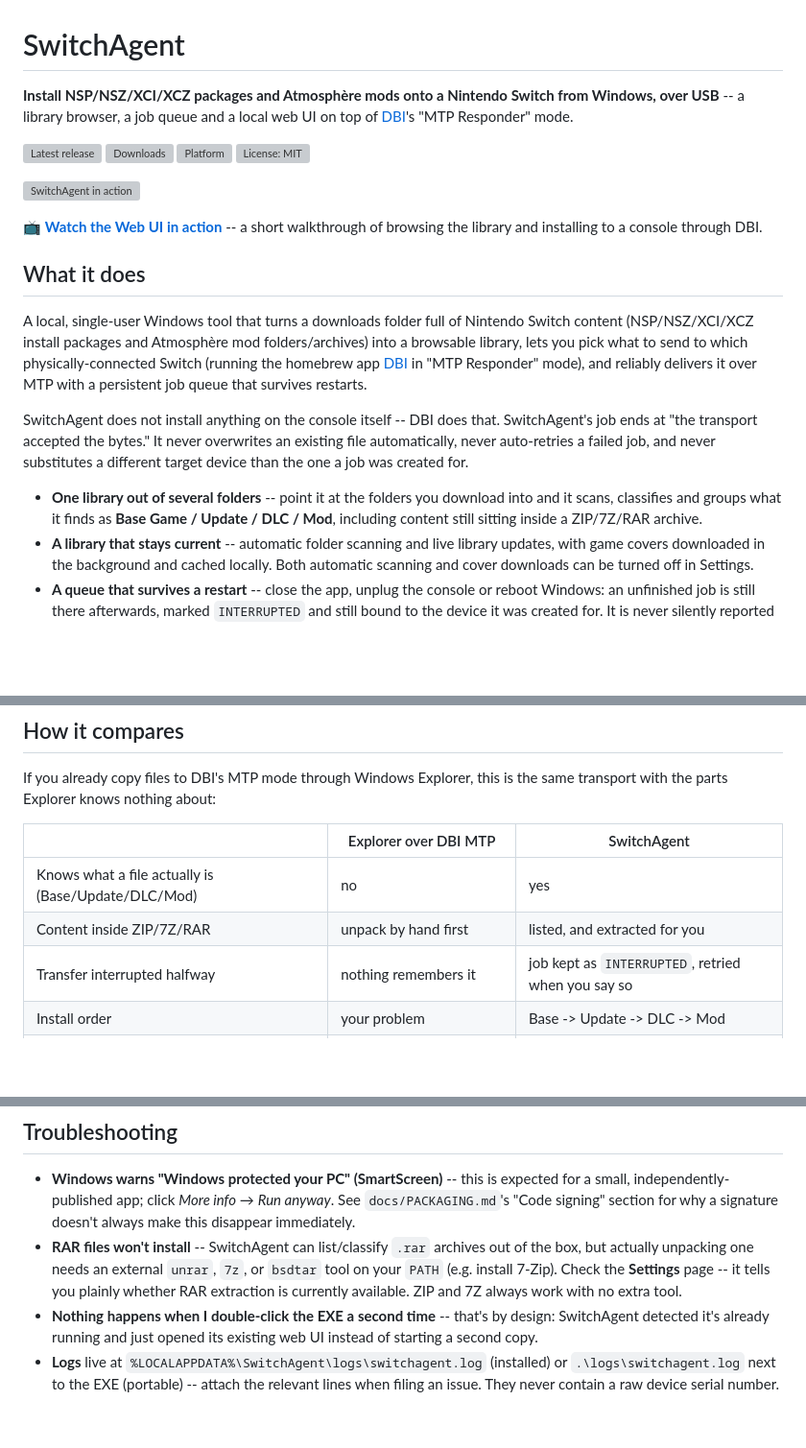
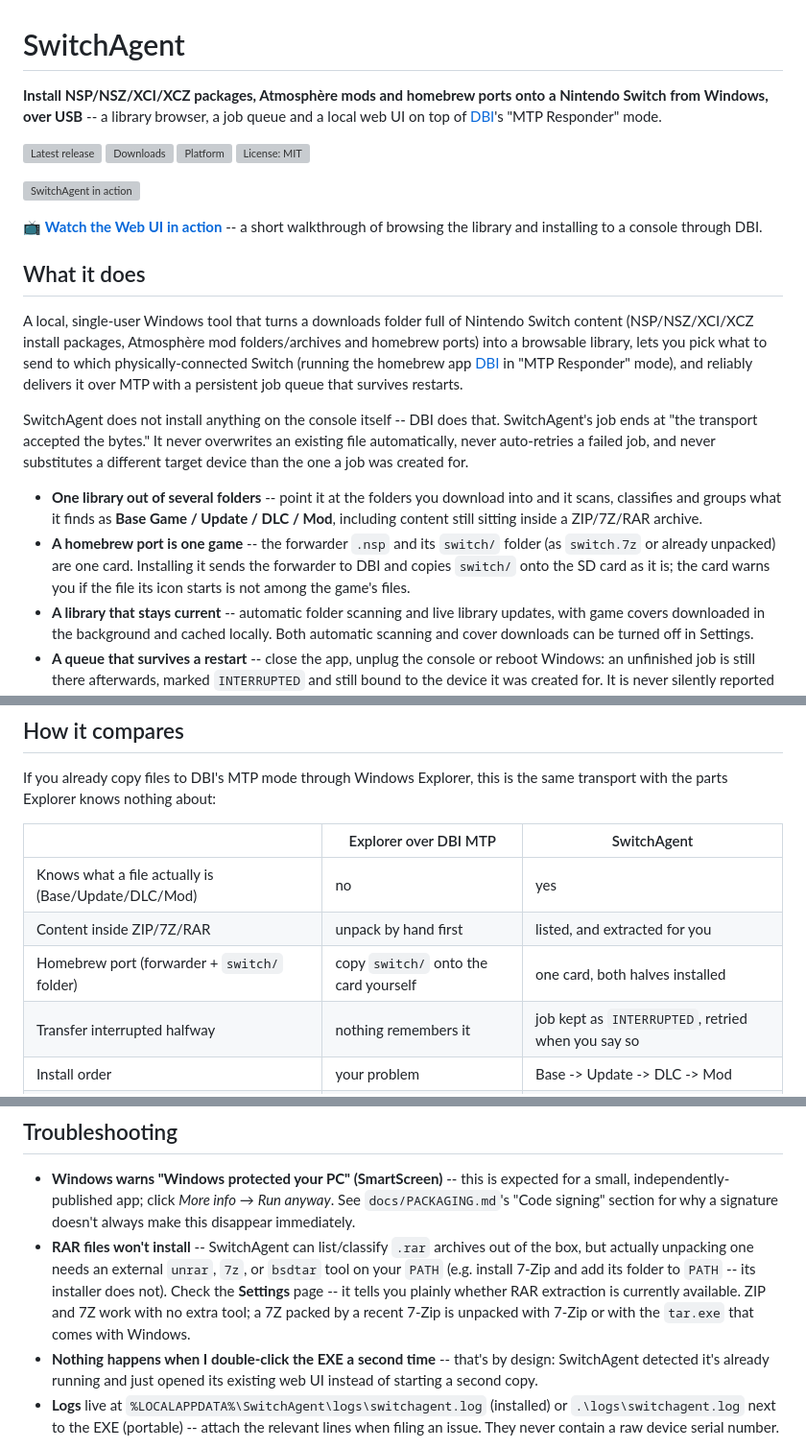
Before and after one commit to Steklorez/Switch-agent, a Markdown page: README.md, 3 parts joined by grey strips. Shown at 96% size. Rendered like a GitHub page; blank space fills up the shorter version; grey boxes are pictures that could not be loaded.

Commit message:
docs: README -- homebrew ports, and which 7z needs which tool
The feature list and the Explorer comparison name homebrew ports (forwarder + switch/ folder as one card). Troubleshooting no longer promises that every 7Z works with no extra tool: one packed by a recent 7-Zip goes to 7-Zip or Windows' tar.exe. And the RAR note says 7-Zip's installer does not put it on PATH, which is exactly why a machine with 7-Zip installed can still show RAR as unavailable.

```diff
--- a/README.md
+++ b/README.md
@@ -1,7 +1,7 @@
 # SwitchAgent
 
-**Install NSP/NSZ/XCI/XCZ packages and Atmosphère mods onto a Nintendo
-Switch from Windows, over USB** -- a library browser, a job queue and a
+**Install NSP/NSZ/XCI/XCZ packages, Atmosphère mods and homebrew ports onto
+a Nintendo Switch from Windows, over USB** -- a library browser, a job queue and a
 local web UI on top of [DBI](https://github.com/rashevskyv/dbi)'s "MTP
 Responder" mode.
 
@@ -19,8 +19,8 @@ console through DBI.
 ## What it does
 
 A local, single-user Windows tool that turns a downloads folder full of
-Nintendo Switch content (NSP/NSZ/XCI/XCZ install packages and Atmosphère
-mod folders/archives) into a browsable library, lets you pick what to
+Nintendo Switch content (NSP/NSZ/XCI/XCZ install packages, Atmosphère
+mod folders/archives and homebrew ports) into a browsable library, lets you pick what to
 send to which physically-connected Switch (running the homebrew app
 [DBI](https://github.com/rashevskyv/dbi) in "MTP Responder" mode), and
 reliably delivers it over MTP with a persistent job queue that survives
@@ -36,6 +36,11 @@ a job was created for.
   download into and it scans, classifies and groups what it finds as
   **Base Game / Update / DLC / Mod**, including content still sitting
   inside a ZIP/7Z/RAR archive.
+- **A homebrew port is one game** -- the forwarder `.nsp` and its
+  `switch/` folder (as `switch.7z` or already unpacked) are one card.
+  Installing it sends the forwarder to DBI and copies `switch/` onto the
+  SD card as it is; the card warns you if the file its icon starts is not
+  among the game's files.
 - **A library that stays current** -- automatic folder scanning and live
   library updates, with game covers downloaded in the background and
   cached locally. Both automatic scanning and cover downloads can be
@@ -72,6 +77,7 @@ this is the same transport with the parts Explorer knows nothing about:
 |---|---|---|
 | Knows what a file actually is (Base/Update/DLC/Mod) | no | yes |
 | Content inside ZIP/7Z/RAR | unpack by hand first | listed, and extracted for you |
+| Homebrew port (forwarder + `switch/` folder) | copy `switch/` onto the card yourself | one card, both halves installed |
 | Transfer interrupted halfway | nothing remembers it | job kept as `INTERRUPTED`, retried when you say so |
 | Install order | your problem | Base -> Update -> DLC -> Mod |
 | More than one console | whichever drive letter you clicked | each job is bound to one device |
@@ -160,10 +166,12 @@ over MTP -- check the console's own screen to confirm.
   a signature doesn't always make this disappear immediately.
 - **RAR files won't install** -- SwitchAgent can list/classify `.rar`
   archives out of the box, but actually unpacking one needs an external
-  `unrar`, `7z`, or `bsdtar` tool on your `PATH` (e.g. install 7-Zip).
-  Check the **Settings** page -- it tells you plainly whether RAR
-  extraction is currently available. ZIP and 7Z always work with no
-  extra tool.
+  `unrar`, `7z`, or `bsdtar` tool on your `PATH` (e.g. install 7-Zip and
+  add its folder to `PATH` -- its installer does not). Check the
+  **Settings** page -- it tells you plainly whether RAR extraction is
+  currently available. ZIP and 7Z work with no extra tool; a 7Z packed by
+  a recent 7-Zip is unpacked with 7-Zip or with the `tar.exe` that comes
+  with Windows.
 - **Nothing happens when I double-click the EXE a second time** -- that's
   by design: SwitchAgent detected it's already running and just opened
   its existing web UI instead of starting a second copy.
```
